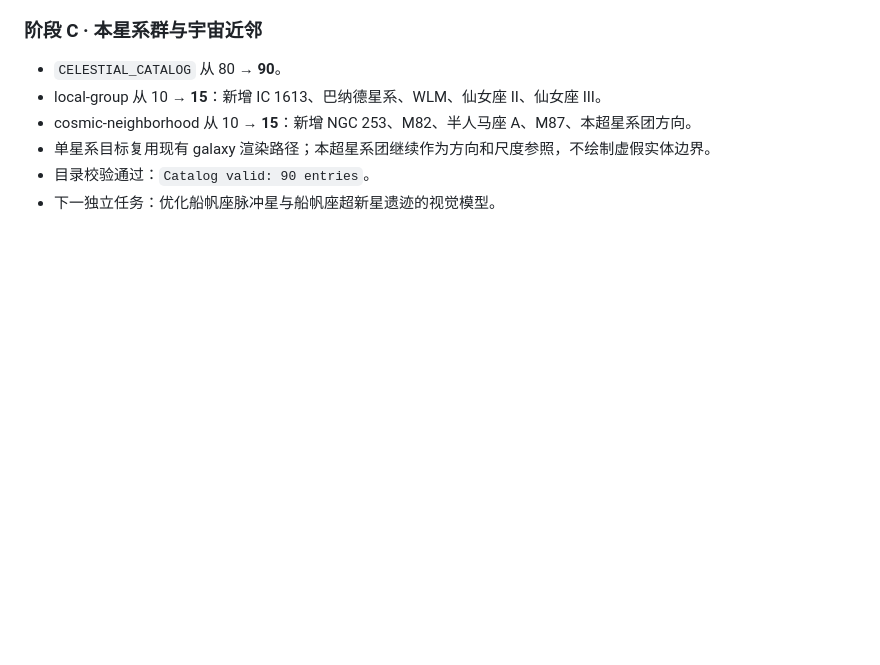
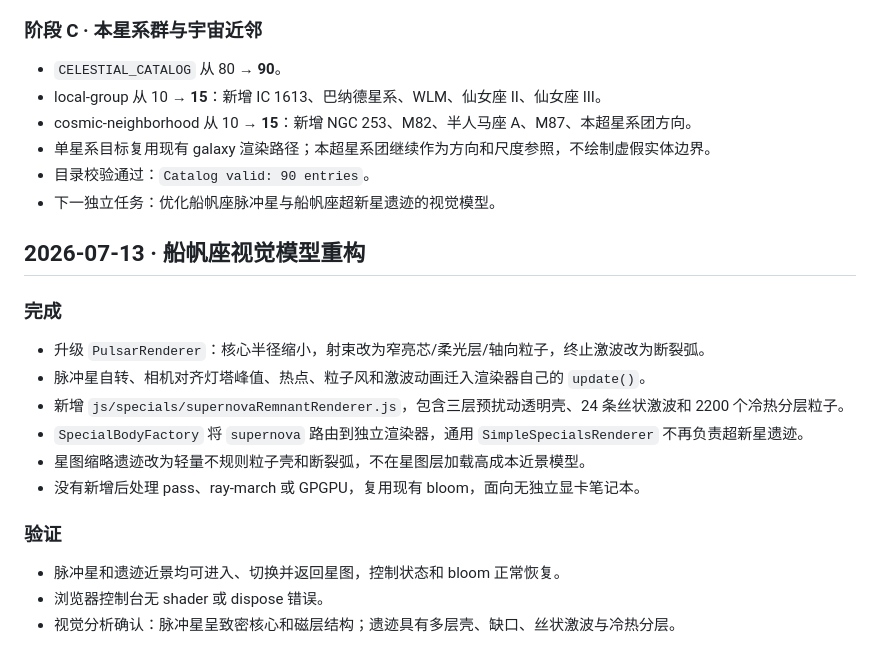
Before and after one commit to Altersword/solar-system-demo, a Markdown page: 开发日记.md, the part around the change. Rendered like a GitHub page; blank space fills up the shorter version.

Commit message:
docs: record Vela visual model redesign

```diff
--- a/开发日记.md
+++ b/开发日记.md
@@ -374,3 +374,18 @@ camSw = swap(camLocal)         → (0,d,0)
 - 单星系目标复用现有 galaxy 渲染路径；本超星系团继续作为方向和尺度参照，不绘制虚假实体边界。
 - 目录校验通过：`Catalog valid: 90 entries`。
 - 下一独立任务：优化船帆座脉冲星与船帆座超新星遗迹的视觉模型。
+
+## 2026-07-13 · 船帆座视觉模型重构
+
+### 完成
+- 升级 `PulsarRenderer`：核心半径缩小，射束改为窄亮芯/柔光层/轴向粒子，终止激波改为断裂弧。
+- 脉冲星自转、相机对齐灯塔峰值、热点、粒子风和激波动画迁入渲染器自己的 `update()`。
+- 新增 `js/specials/supernovaRemnantRenderer.js`，包含三层预扰动透明壳、24 条丝状激波和 2200 个冷热分层粒子。
+- `SpecialBodyFactory` 将 `supernova` 路由到独立渲染器，通用 `SimpleSpecialsRenderer` 不再负责超新星遗迹。
+- 星图缩略遗迹改为轻量不规则粒子壳和断裂弧，不在星图层加载高成本近景模型。
+- 没有新增后处理 pass、ray-march 或 GPGPU，复用现有 bloom，面向无独立显卡笔记本。
+
+### 验证
+- 脉冲星和遗迹近景均可进入、切换并返回星图，控制状态和 bloom 正常恢复。
+- 浏览器控制台无 shader 或 dispose 错误。
+- 视觉分析确认：脉冲星呈致密核心和磁层结构；遗迹具有多层壳、缺口、丝状激波与冷热分层。
```
Also changed, not shown: NEXT_STEPS.md (+1 -1 lines), README.md (+2 -0 lines).
